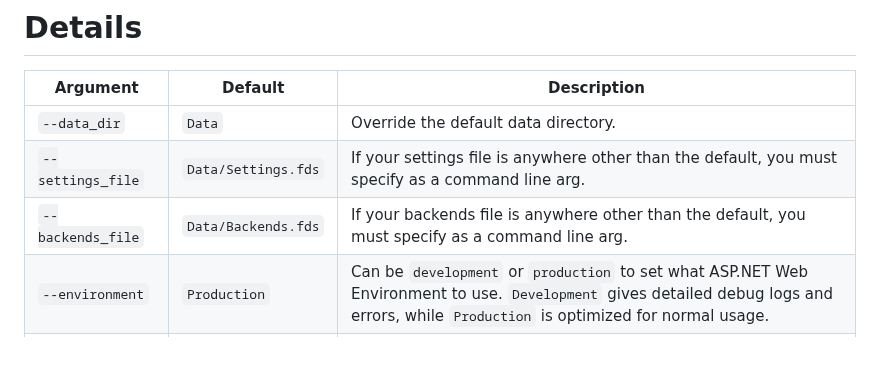
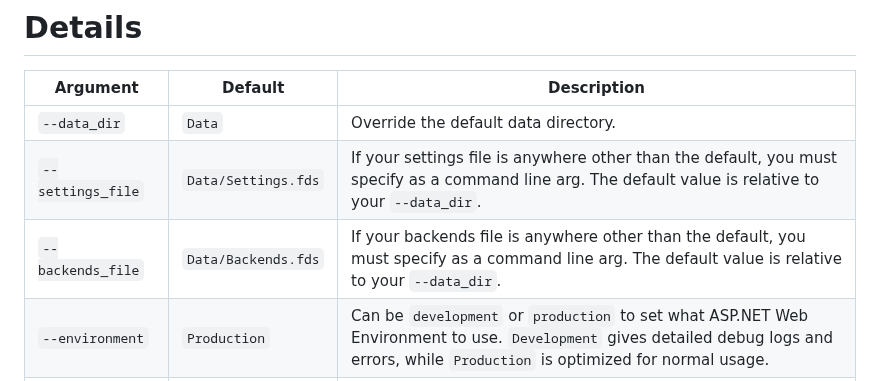
Before and after one commit to xxstarfruitxx/backpacking, a Markdown page: docs/Command Line Arguments.md, the part around the change. Rendered like a GitHub page; blank space fills up the shorter version.

Commit message:
update cli arg docs

```diff
--- a/docs/Command Line Arguments.md
+++ b/docs/Command Line Arguments.md
@@ -13,8 +13,8 @@ Note that if your inputs are invalid, the program will refuse to start, with an
 Argument | Default | Description
 --- | --- | ---
 `--data_dir` | `Data` | Override the default data directory.
-`--settings_file` | `Data/Settings.fds` | If your settings file is anywhere other than the default, you must specify as a command line arg.
-`--backends_file` | `Data/Backends.fds` | If your backends file is anywhere other than the default, you must specify as a command line arg.
+`--settings_file` | `Data/Settings.fds` | If your settings file is anywhere other than the default, you must specify as a command line arg. The default value is relative to your `--data_dir`.
+`--backends_file` | `Data/Backends.fds` | If your backends file is anywhere other than the default, you must specify as a command line arg. The default value is relative to your `--data_dir`.
 `--environment` | `Production` | Can be `development` or `production` to set what ASP.NET Web Environment to use. `Development` gives detailed debug logs and errors, while `Production` is optimized for normal usage.
 `--host` | `localhost` | Can be used to override the 'Network.Host' server setting.
 `--port` | `7801` | Can be used to override the 'Network.Port' server setting.
```
